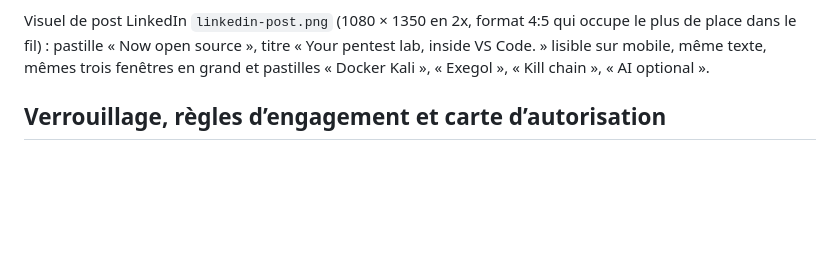
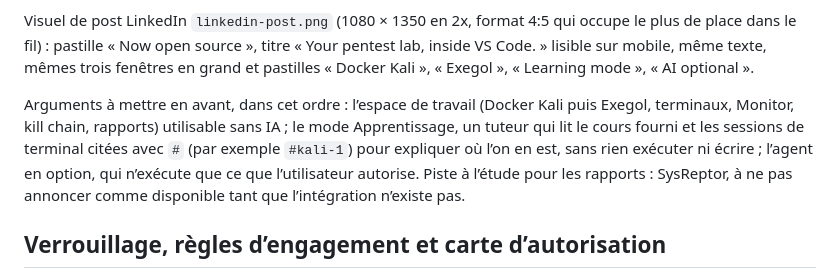
Before and after one commit to tomtimlt/RedWidow, a Markdown page: DESIGN.md, the part around the change. Drawn GitHub-style; blank space fills up the shorter version.

Commit message:
Marque Venator Ops : mode Apprentissage dans le post LinkedIn
- Visuel du post : la pastille « Kill chain » devient « Learning mode ».
- DESIGN.md : arguments à mettre en avant (espace de travail sans IA, mode
  Apprentissage qui lit le cours et les sessions de terminal citées avec #
  sans rien exécuter, agent en option) ; SysReptor noté comme piste à
  l’étude pour les rapports, à ne pas annoncer tant qu’il n’est pas intégré.

npm run check : 8 tests passés.

Co-Authored-By: Claude Opus 5.5 <noreply@anthropic.com>
Claude-Session: https://claude.ai/code/session_01F7H1XGZHyAFoG5LN1doGUs

```diff
--- a/DESIGN.md
+++ b/DESIGN.md
@@ -79,8 +79,16 @@ Aucune donnée réelle (IP, flags, identifiants) n’y figure.
 Visuel de post LinkedIn `linkedin-post.png` (1080 × 1350 en 2x, format 4:5
 qui occupe le plus de place dans le fil) : pastille « Now open source », titre
 « Your pentest lab, inside VS Code. » lisible sur mobile, même texte, mêmes
-trois fenêtres en grand et pastilles « Docker Kali », « Exegol », « Kill
-chain », « AI optional ».
+trois fenêtres en grand et pastilles « Docker Kali », « Exegol », « Learning
+mode », « AI optional ».
+
+Arguments à mettre en avant, dans cet ordre : l’espace de travail (Docker Kali
+puis Exegol, terminaux, Monitor, kill chain, rapports) utilisable sans IA ;
+le mode Apprentissage, un tuteur qui lit le cours fourni et les sessions de
+terminal citées avec `#` (par exemple `#kali-1`) pour expliquer où l’on en
+est, sans rien exécuter ni écrire ; l’agent en option, qui n’exécute que ce
+que l’utilisateur autorise. Piste à l’étude pour les rapports : SysReptor,
+à ne pas annoncer comme disponible tant que l’intégration n’existe pas.
 
 ## Verrouillage, règles d’engagement et carte d’autorisation
 
```
Also changed, not shown: media/brand/linkedin-post.png.
